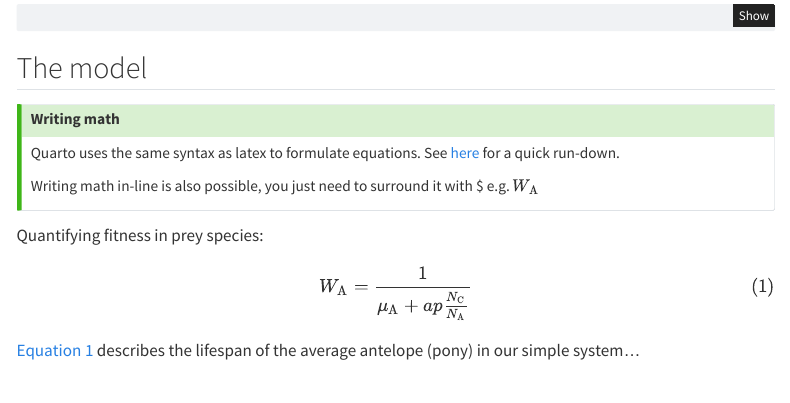
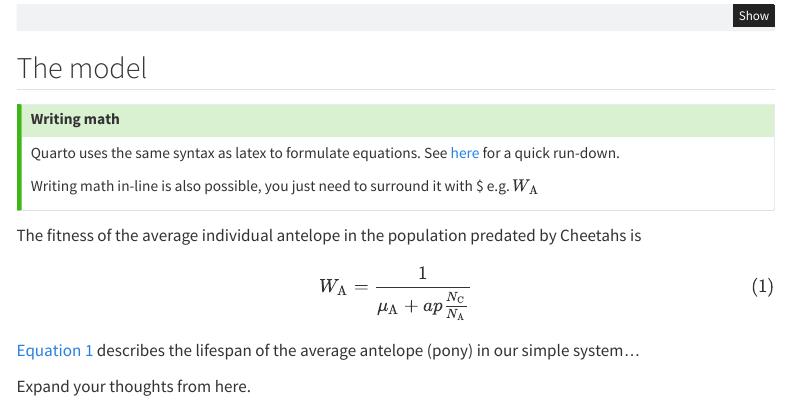
Before and after one commit to Kokkonut-case/Life_dinner_extension, a Quarto document (model_extension_code.qmd): the page in a window 1100 px wide, from 800 px down. Rendered offline with R 4.5, knitr and Pandoc in place of Quarto, with nearby package versions; menus at the side of the page are left out.

Commit message:
my work is done

```diff
--- a/model_extension_code.qmd
+++ b/model_extension_code.qmd
@@ -49,10 +49,12 @@ Quarto uses the same syntax as latex to formulate equations. See [here](https://
 Writing math in-line is also possible, you just need to surround it with \$ e.g. $W_\mathrm{A}$
 :::
 
-Quantifying fitness in prey species:
+The fitness of the average individual antelope in the population predated by Cheetahs is
 
 $$
 W_\mathrm{A} = \frac{1}{\mu_\mathrm{A} + ap\frac{N_\mathrm{C}}{N_\mathrm{A}}}
 $$ {#eq-prey-fitness}
 
 @eq-prey-fitness describes the lifespan of the average antelope (pony) in our simple system...
+
+Expand your thoughts from here.
```
Also changed, not shown: docs/search.json, 1 other file.
